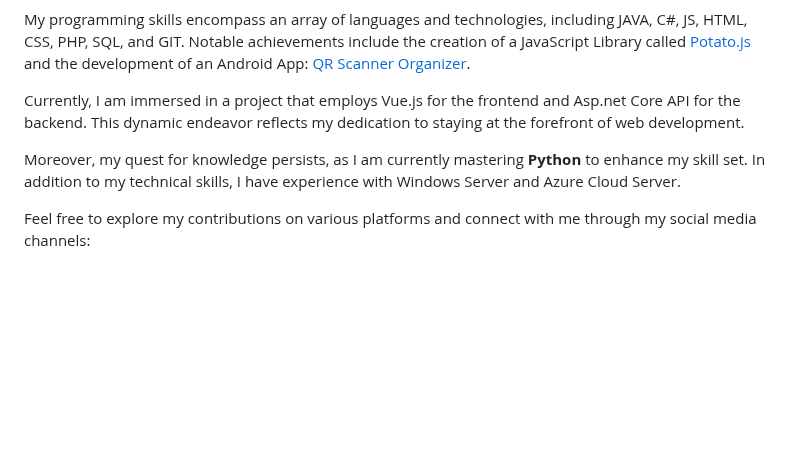
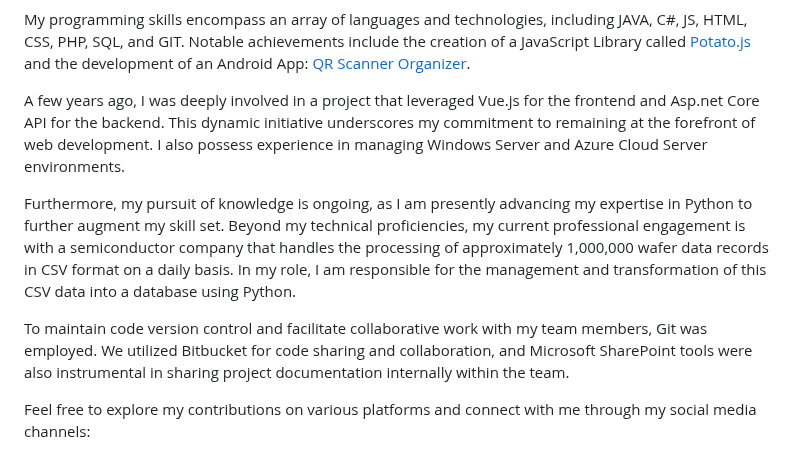
Before and after one commit to potatoscript/potatoscript, a Markdown page: README.md, the part around the change. GitHub-like rendering; blank space fills up the shorter version.

Commit message:
Update README.md
added more comment in the README

```diff
--- a/README.md
+++ b/README.md
@@ -6,9 +6,11 @@ This project focused on the development of software for analyzing natural freque
 
 My programming skills encompass an array of languages and technologies, including JAVA, C#, JS, HTML, CSS, PHP, SQL, and GIT. Notable achievements include the creation of a JavaScript Library called [Potato.js](https://github.com/potatoscript/potato.js/wiki) and the development of an Android App: [QR Scanner Organizer](https://play.google.com/store/apps/details?id=com.potato.barcodescanner).
 
-Currently, I am immersed in a project that employs Vue.js for the frontend and Asp.net Core API for the backend. This dynamic endeavor reflects my dedication to staying at the forefront of web development.
+A few years ago, I was deeply involved in a project that leveraged Vue.js for the frontend and Asp.net Core API for the backend. This dynamic initiative underscores my commitment to remaining at the forefront of web development. I also possess experience in managing Windows Server and Azure Cloud Server environments.
 
-Moreover, my quest for knowledge persists, as I am currently mastering **Python** to enhance my skill set. In addition to my technical skills, I have experience with Windows Server and Azure Cloud Server.
+Furthermore, my pursuit of knowledge is ongoing, as I am presently advancing my expertise in Python to further augment my skill set. Beyond my technical proficiencies, my current professional engagement is with a semiconductor company that handles the processing of approximately 1,000,000 wafer data records in CSV format on a daily basis. In my role, I am responsible for the management and transformation of this CSV data into a database using Python.
+
+To maintain code version control and facilitate collaborative work with my team members, Git was employed. We utilized Bitbucket for code sharing and collaboration, and Microsoft SharePoint tools were also instrumental in sharing project documentation internally within the team.
 
 Feel free to explore my contributions on various platforms and connect with me through my social media channels:
 
```
